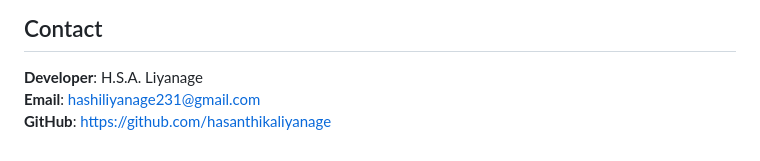
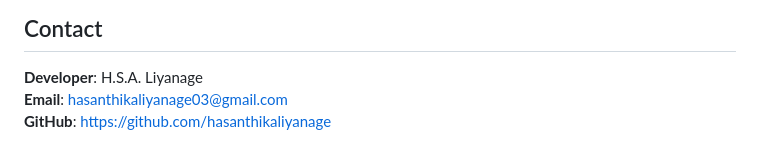
Before and after one commit to hasanthikaliyanage/OpenMind-Mental-Wellness-Website, a Markdown page: README.md, the part around the change. Drawn GitHub-style.

```diff
--- a/README.md
+++ b/README.md
@@ -95,5 +95,5 @@ The Open Mind website provides a comprehensive platform for mental wellness, com
 
 ## Contact
 **Developer**: H.S.A. Liyanage
-**Email**: hashiliyanage231@gmail.com
+**Email**: hasanthikaliyanage03@gmail.com
 **GitHub**: [https://github.com/hasanthikaliyanage](https://github.com/hasanthikaliyanage)
```
